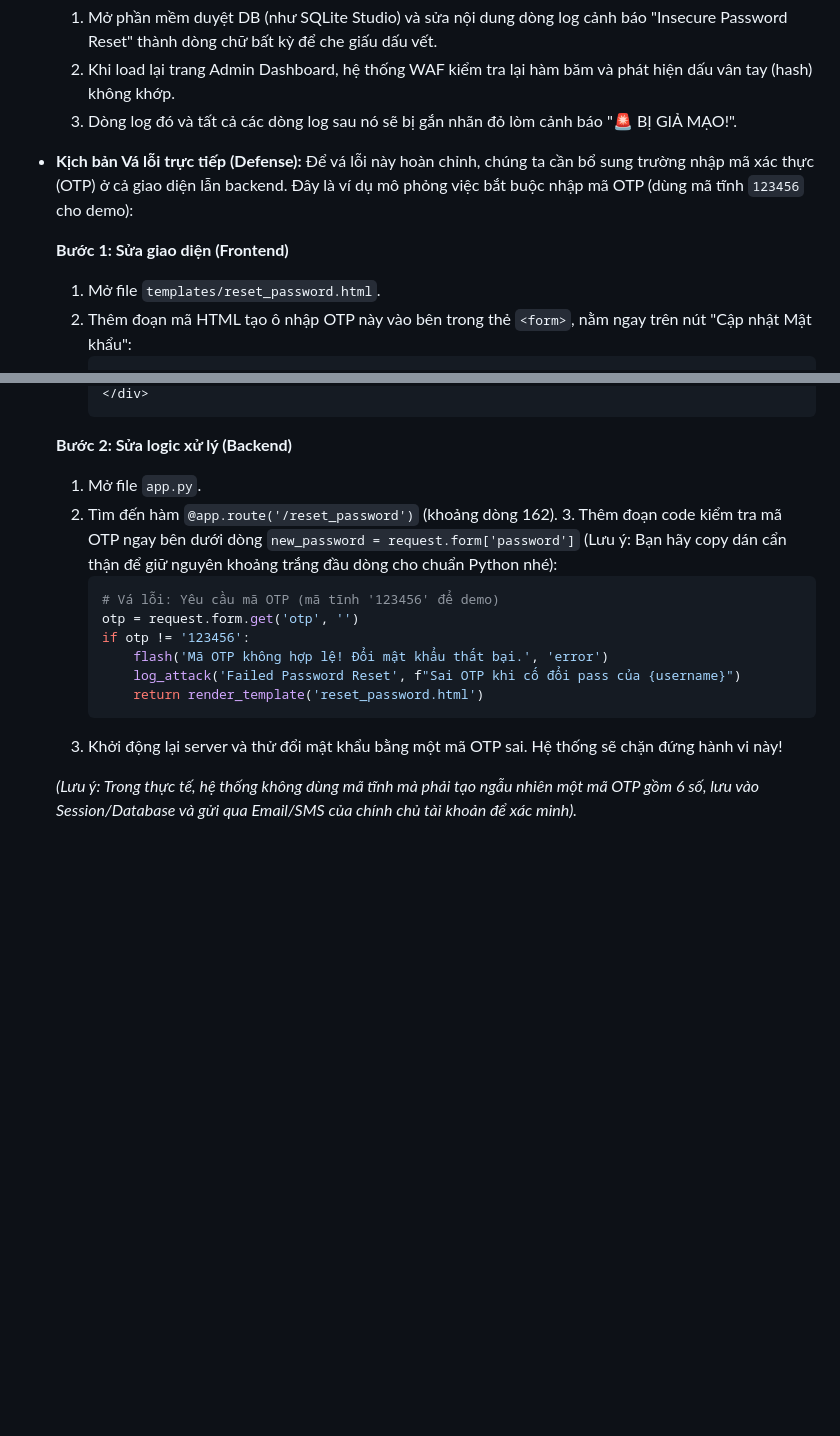
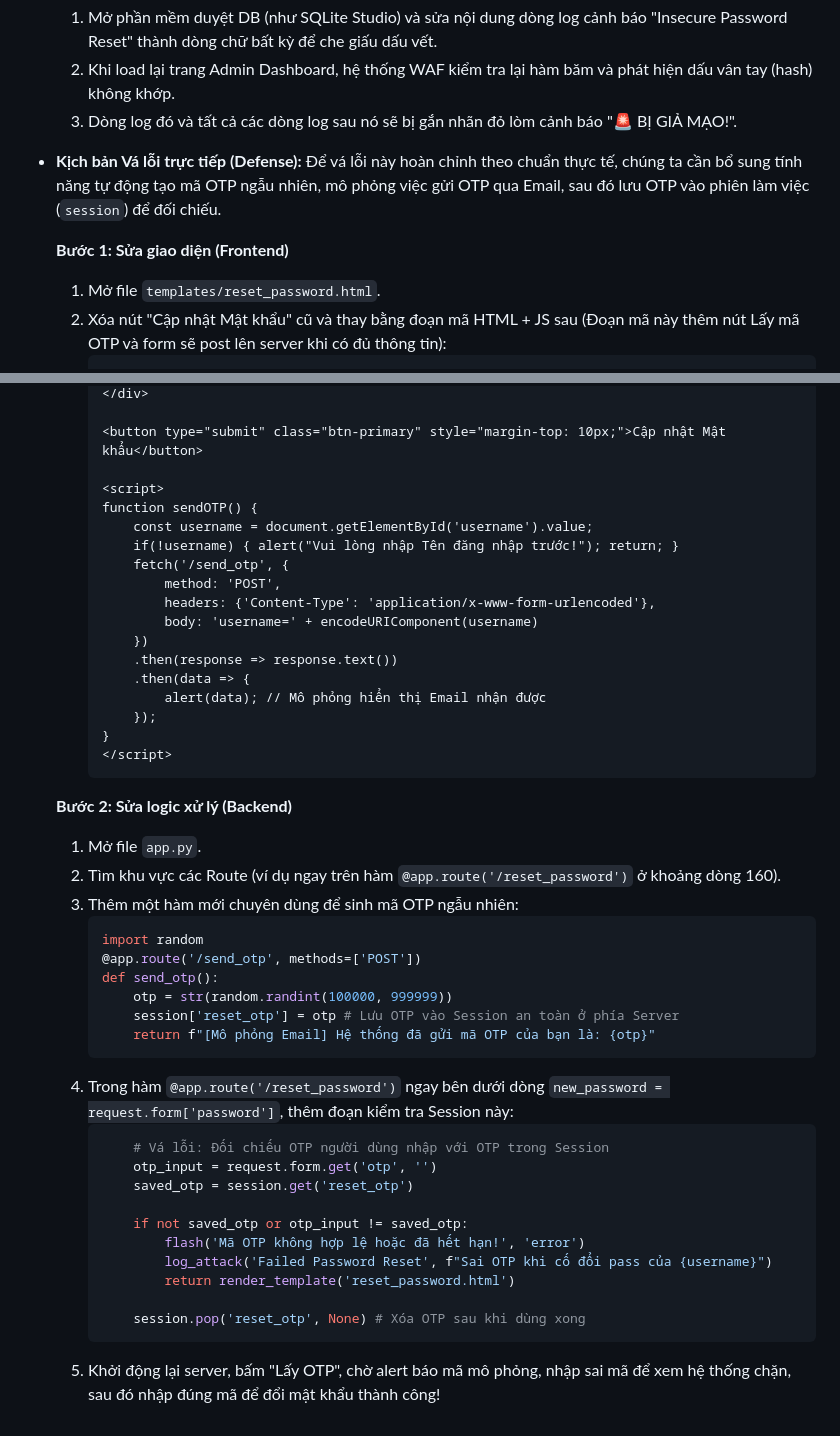
Before and after one commit to quanghung2005/bmud, a Markdown page: Kich_ban_demo.md, 2 parts joined by grey strips. GitHub-like rendering; blank space fills up the shorter version.

Commit message:
Docs: Update Password Reset defense to use dynamic OTP

````diff
--- a/Kich_ban_demo.md
+++ b/Kich_ban_demo.md
@@ -100,10 +100,10 @@
   3. Dòng log đó và tất cả các dòng log sau nó sẽ bị gắn nhãn đỏ lòm cảnh báo "🚨 BỊ GIẢ MẠO!".
 
 - **Kịch bản Vá lỗi trực tiếp (Defense):**
-  Để vá lỗi này hoàn chỉnh, chúng ta cần bổ sung trường nhập mã xác thực (OTP) ở cả giao diện lẫn backend. Đây là ví dụ mô phỏng việc bắt buộc nhập mã OTP (dùng mã tĩnh `123456` cho demo):
+  Để vá lỗi này hoàn chỉnh theo chuẩn thực tế, chúng ta cần bổ sung tính năng tự động tạo mã OTP ngẫu nhiên, mô phỏng việc gửi OTP qua Email, sau đó lưu OTP vào phiên làm việc (`session`) để đối chiếu.
 
   **Bước 1: Sửa giao diện (Frontend)**
   1. Mở file `templates/reset_password.html`.
-  2. Thêm đoạn mã HTML tạo ô nhập OTP này vào bên trong thẻ `<form>`, nằm ngay trên nút "Cập nhật Mật khẩu":
+  2. Xóa nút "Cập nhật Mật khẩu" cũ và thay bằng đoạn mã HTML + JS sau (Đoạn mã này thêm nút Lấy mã OTP và form sẽ post lên server khi có đủ thông tin):
      ```html
      <div style="text-align: left;">
@@ -112,18 +115,47 @@
      </div>
+
+     <button type="submit" class="btn-primary" style="margin-top: 10px;">Cập nhật Mật khẩu</button>
+
+     <script>
+     function sendOTP() {
+         const username = document.getElementById('username').value;
+         if(!username) { alert("Vui lòng nhập Tên đăng nhập trước!"); return; }
+         fetch('/send_otp', {
+             method: 'POST',
+             headers: {'Content-Type': 'application/x-www-form-urlencoded'},
+             body: 'username=' + encodeURIComponent(username)
+         })
+         .then(response => response.text())
+         .then(data => {
+             alert(data); // Mô phỏng hiển thị Email nhận được
+         });
+     }
+     </script>
      ```
 
   **Bước 2: Sửa logic xử lý (Backend)**
   1. Mở file `app.py`.
-  2. Tìm đến hàm `@app.route('/reset_password')` (khoảng dòng 162).
-     3. Thêm đoạn code kiểm tra mã OTP ngay bên dưới dòng `new_password = request.form['password']` (Lưu ý: Bạn hãy copy dán cẩn thận để giữ nguyên khoảng trắng đầu dòng cho chuẩn Python nhé):
-        ```python
-        # Vá lỗi: Yêu cầu mã OTP (mã tĩnh '123456' để demo)
-        otp = request.form.get('otp', '')
-        if otp != '123456':
-            flash('Mã OTP không hợp lệ! Đổi mật khẩu thất bại.', 'error')
-            log_attack('Failed Password Reset', f"Sai OTP khi cố đổi pass của {username}")
-            return render_template('reset_password.html')
-        ```
-  4. Khởi động lại server và thử đổi mật khẩu bằng một mã OTP sai. Hệ thống sẽ chặn đứng hành vi này!
+  2. Tìm khu vực các Route (ví dụ ngay trên hàm `@app.route('/reset_password')` ở khoảng dòng 160).
+  3. Thêm một hàm mới chuyên dùng để sinh mã OTP ngẫu nhiên:
+     ```python
+     import random
+     @app.route('/send_otp', methods=['POST'])
+     def send_otp():
+         otp = str(random.randint(100000, 999999))
+         session['reset_otp'] = otp # Lưu OTP vào Session an toàn ở phía Server
+         return f"[Mô phỏng Email] Hệ thống đã gửi mã OTP của bạn là: {otp}"
+     ```
+  4. Trong hàm `@app.route('/reset_password')` ngay bên dưới dòng `new_password = request.form['password']`, thêm đoạn kiểm tra Session này:
+     ```python
+         # Vá lỗi: Đối chiếu OTP người dùng nhập với OTP trong Session
+         otp_input = request.form.get('otp', '')
+         saved_otp = session.get('reset_otp')
 
-  *(Lưu ý: Trong thực tế, hệ thống không dùng mã tĩnh mà phải tạo ngẫu nhiên một mã OTP gồm 6 số, lưu vào Session/Database và gửi qua Email/SMS của chính chủ tài khoản để xác minh).*
+         if not saved_otp or otp_input != saved_otp:
+             flash('Mã OTP không hợp lệ hoặc đã hết hạn!', 'error')
+             log_attack('Failed Password Reset', f"Sai OTP khi cố đổi pass của {username}")
+             return render_template('reset_password.html')
+
+         session.pop('reset_otp', None) # Xóa OTP sau khi dùng xong
+     ```
+  5. Khởi động lại server, bấm "Lấy OTP", chờ alert báo mã mô phỏng, nhập sai mã để xem hệ thống chặn, sau đó nhập đúng mã để đổi mật khẩu thành công!
````
Also changed, not shown: other parts of Kich_ban_demo.md (+5 -2 lines).
